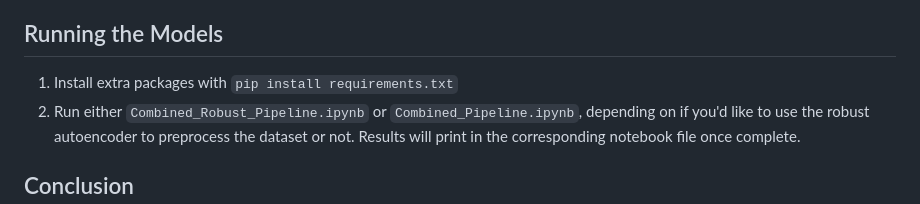
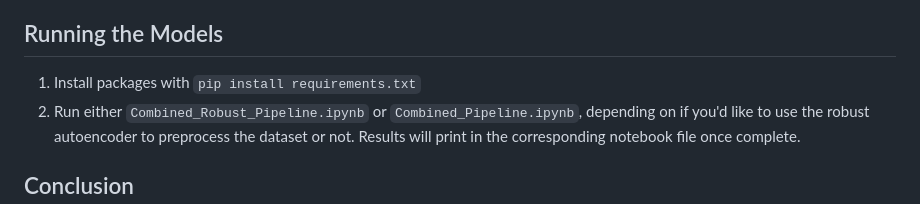
Before and after one commit to joshuapalicka/network-anomaly-detection, a Markdown page: README.md, the part around the change. GitHub-like rendering.

```diff
--- a/README.md
+++ b/README.md
@@ -21,7 +21,7 @@ We chose the NSL_KDD dataset as it is one of the datasets used in [1], and is we
 We used autoencoder variants for the first phase and isolation forest variants for the second. The isolation forest variants we used are Isolation Forest, first defined in [3], which is used in [1], Extended Isolation Forest (EIF) [4], SCiForest (SCiF) [5], and FBiF [6].
 
 ## Running the Models
-1. Install extra packages with `pip install requirements.txt`
+1. Install packages with `pip install requirements.txt`
 2. Run either `Combined_Robust_Pipeline.ipynb` or `Combined_Pipeline.ipynb`, depending on if you'd like to use the robust autoencoder to preprocess the dataset or not. Results will print in the corresponding notebook file once complete.
 
 ## Conclusion
```
